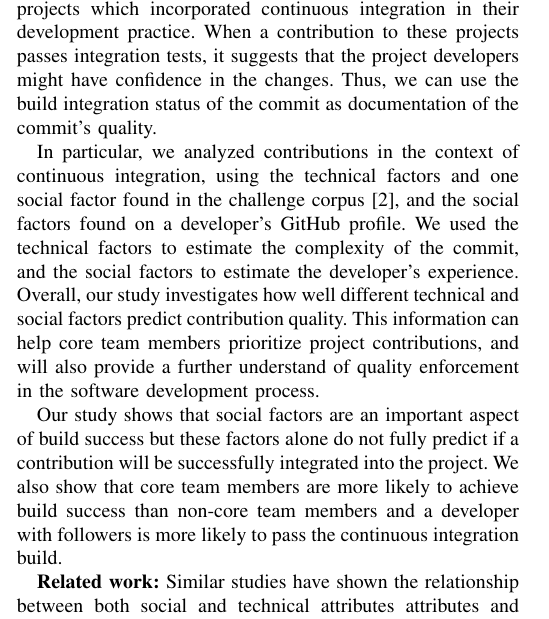
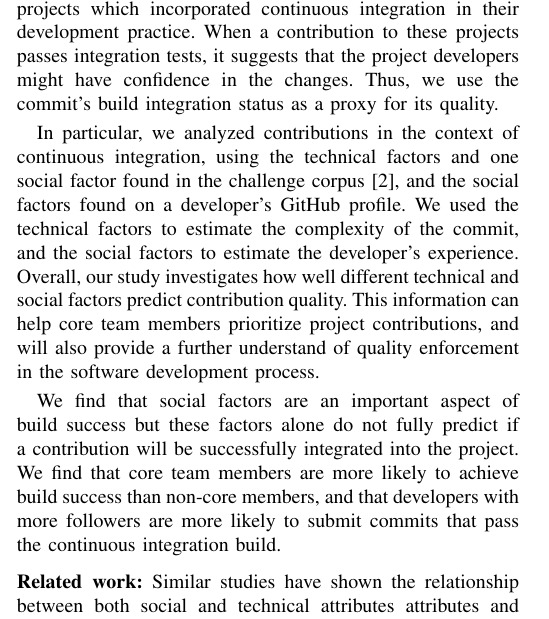
Before and after one commit to mausotog/MSRChallenge2017, a LaTeX paper (Paper/MSRChallenge2017.tex): part of one column of page 1 of 5, cut so that both start at the same text. Compiled offline with pdfLaTeX.

Commit message:
a bit of space in the intro

```diff
--- a/Paper/MSRChallenge2017.tex
+++ b/Paper/MSRChallenge2017.tex
@@ -77,9 +77,9 @@
 \newcommand{\ra}[1]{\renewcommand{\arraystretch}{#1}}
 
 \usepackage[usenames,dvipsnames]{color}
-\newcommand{\todo}[1]
-  {{\scriptsize \textbf{\color{red} {#1}}}}
-%\newcommand{\todo}[1] {}
+%\newcommand{\todo}[1]
+%  {{\scriptsize \textbf{\color{red} {#1}}}}
+\newcommand{\todo}[1] {}
 \newcommand{\clg}[1]
   {{\scriptsize \textbf{\color{blue} {CLG says: #1}}}}
 
@@ -502,8 +502,7 @@ which incorporated continuous integration in their development practice.
 When a contribution to these projects passes integration tests,
 it suggests that the project developers
 might have confidence in the changes.
-Thus, we can use the build integration status of the commit as documentation of
-the commit's quality.
+Thus, we use the commit's build integration status as a proxy for its quality.
 
 In particular, we analyzed contributions in the
 context of continuous integration, using the technical factors and one social
@@ -516,14 +515,15 @@ contribution quality. This information can help core team members prioritize pro
 contributions, and will also provide a further understand of quality enforcement
 in the software development process.
 
-Our study shows that social factors are an important aspect of build success but
+We find that social factors are an important aspect of build success but
 these factors alone do not fully predict if a contribution will be successfully
-integrated into the project. We also show
+integrated into the project. We find
 that core team members are more likely to achieve build success than non-core
-team members and a developer with followers is more likely to pass the
+members, and that developers with more followers are more likely to submit commits that pass the
 continuous integration build.
 
-\textbf{Related work:}
+\vspace{1ex}
+\noindent\textbf{Related work:}
 Similar studies have shown the relationship between both social and technical attributes attributes and
 different measures of success: pull request acceptance~\cite{gousios14,
 gousios15,tsay14icse,tsay14fse}, pull request evaluation latency~\cite{Yu15}.
```
